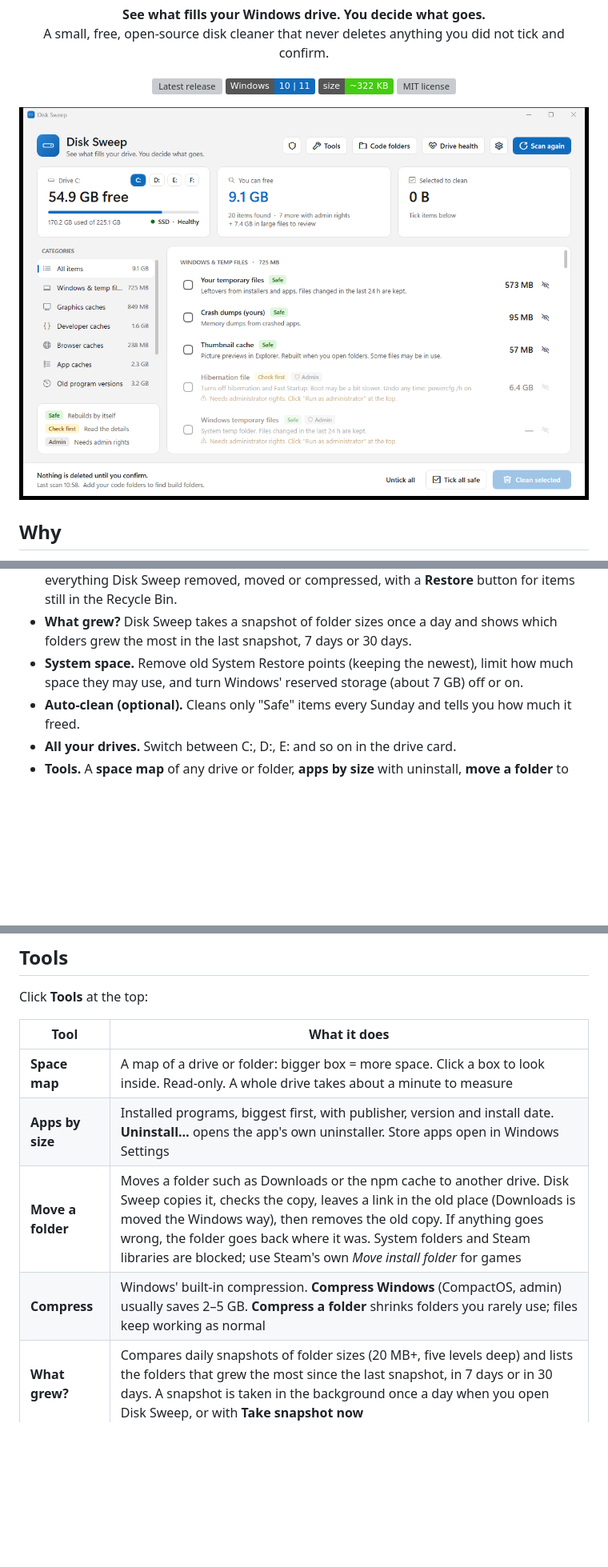
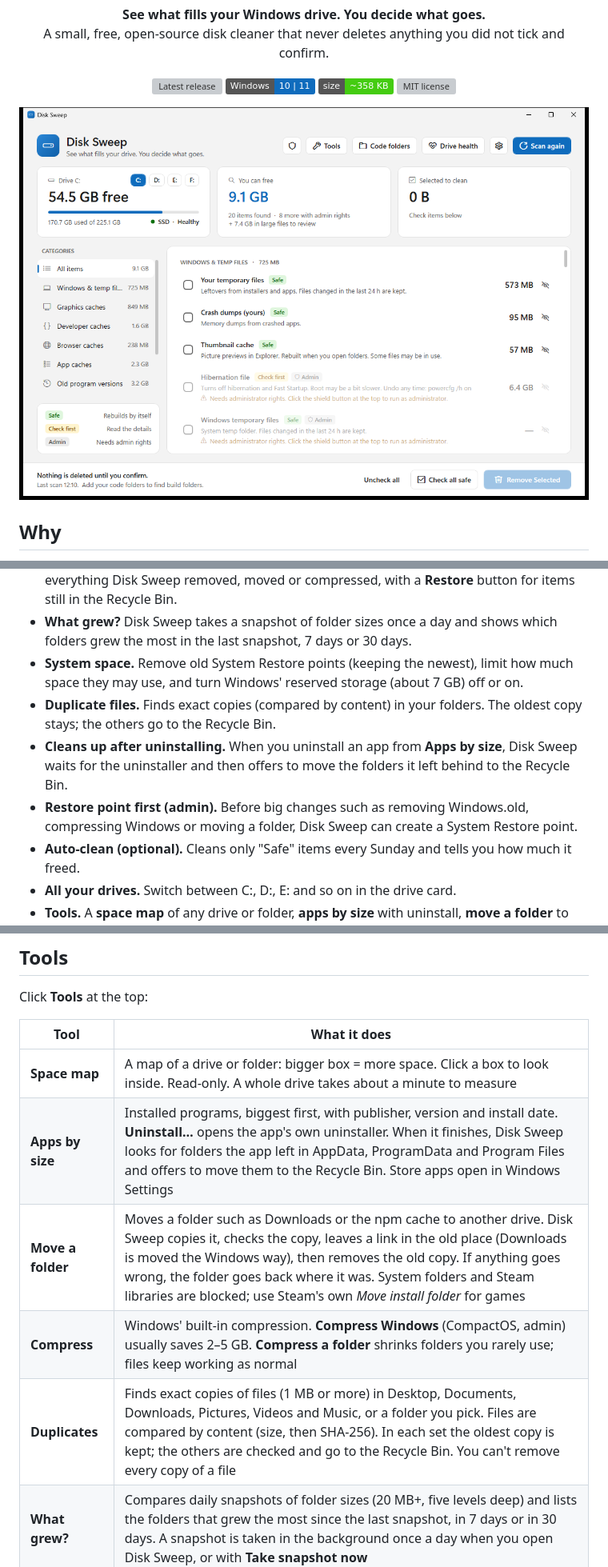
Before and after one commit to PooryaShadfar/Windows-Disk-Sweep, a Markdown page: README.md, 3 parts joined by grey strips. Shown at 80% size. GitHub-like rendering; pictures changed too: docs/screenshot.png; badges without logos; blank space fills up the shorter version; grey boxes are pictures that could not be loaded.

```diff
--- a/README.md
+++ b/README.md
@@ -12,7 +12,7 @@
 <p align="center">
   <a href="https://github.com/PooryaShadfar/Windows-Disk-Sweep/releases/latest"><img src="https://img.shields.io/github/v/release/PooryaShadfar/Windows-Disk-Sweep?label=download&color=0F6CBD" alt="Latest release"></a>
   <img src="https://img.shields.io/badge/Windows-10%20%7C%2011-0F6CBD" alt="Windows 10 and 11">
-  <img src="https://img.shields.io/badge/size-~322%20KB-brightgreen" alt="Size">
+  <img src="https://img.shields.io/badge/size-~358%20KB-brightgreen" alt="Size">
   <a href="LICENSE"><img src="https://img.shields.io/github/license/PooryaShadfar/Windows-Disk-Sweep?color=lightgrey" alt="MIT license"></a>
 </p>
 
@@ -38,6 +38,9 @@ Disk Sweep scans the usual places, shows how much each one takes, and lets you p
 - **Undo-friendly.** "Check first" items go to the Recycle Bin by default. **Tools > Activity** lists everything Disk Sweep removed, moved or compressed, with a **Restore** button for items still in the Recycle Bin.
 - **What grew?** Disk Sweep takes a snapshot of folder sizes once a day and shows which folders grew the most in the last snapshot, 7 days or 30 days.
 - **System space.** Remove old System Restore points (keeping the newest), limit how much space they may use, and turn Windows' reserved storage (about 7 GB) off or on.
+- **Duplicate files.** Finds exact copies (compared by content) in your folders. The oldest copy stays; the others go to the Recycle Bin.
+- **Cleans up after uninstalling.** When you uninstall an app from **Apps by size**, Disk Sweep waits for the uninstaller and then offers to move the folders it left behind to the Recycle Bin.
+- **Restore point first (admin).** Before big changes such as removing Windows.old, compressing Windows or moving a folder, Disk Sweep can create a System Restore point.
 - **Auto-clean (optional).** Cleans only "Safe" items every Sunday and tells you how much it freed.
 - **All your drives.** Switch between C:, D:, E: and so on in the drive card.
 - **Tools.** A **space map** of any drive or folder, **apps by size** with uninstall, **move a folder** to another drive (Downloads, npm cache, …) with a link left behind, and **compression** for Windows and rarely used folders.
@@ -95,9 +98,10 @@ Click **Tools** at the top:
 | Tool | What it does |
 |---|---|
 | **Space map** | A map of a drive or folder: bigger box = more space. Click a box to look inside. Read-only. A whole drive takes about a minute to measure |
-| **Apps by size** | Installed programs, biggest first, with publisher, version and install date. **Uninstall…** opens the app's own uninstaller. Store apps open in Windows Settings |
+| **Apps by size** | Installed programs, biggest first, with publisher, version and install date. **Uninstall…** opens the app's own uninstaller. When it finishes, Disk Sweep looks for folders the app left in AppData, ProgramData and Program Files and offers to move them to the Recycle Bin. Store apps open in Windows Settings |
 | **Move a folder** | Moves a folder such as Downloads or the npm cache to another drive. Disk Sweep copies it, checks the copy, leaves a link in the old place (Downloads is moved the Windows way), then removes the old copy. If anything goes wrong, the folder goes back where it was. System folders and Steam libraries are blocked; use Steam's own *Move install folder* for games |
 | **Compress** | Windows' built-in compression. **Compress Windows** (CompactOS, admin) usually saves 2–5 GB. **Compress a folder** shrinks folders you rarely use; files keep working as normal |
+| **Duplicates** | Finds exact copies of files (1 MB or more) in Desktop, Documents, Downloads, Pictures, Videos and Music, or a folder you pick. Files are compared by content (size, then SHA-256). In each set the oldest copy is kept; the others are checked and go to the Recycle Bin. You can't remove every copy of a file |
 | **What grew?** | Compares daily snapshots of folder sizes (20 MB+, five levels deep) and lists the folders that grew the most since the last snapshot, in 7 days or in 30 days. A snapshot is taken in the background once a day when you open Disk Sweep, or with **Take snapshot now** |
 | **System** (admin) | **System Restore points:** see how many there are and how much space they use, remove old ones while keeping the newest, and set a size limit. **Reserved storage:** turn off the ~7 GB Windows keeps for updates, or turn it back on |
 | **Activity** | Everything Disk Sweep removed, moved or compressed, newest first. Items that went to the Recycle Bin and are still there get a **Restore** button that puts them back where they were (never overwriting anything) |
```
Also changed, not shown: other parts of README.md (+6 -1 lines), 7 other files.
